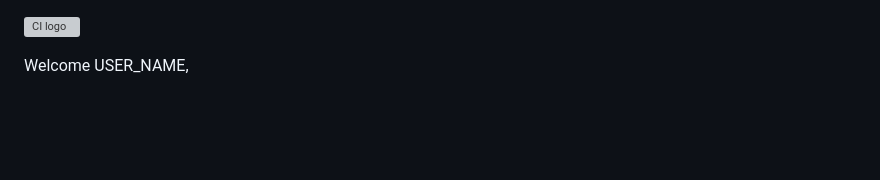
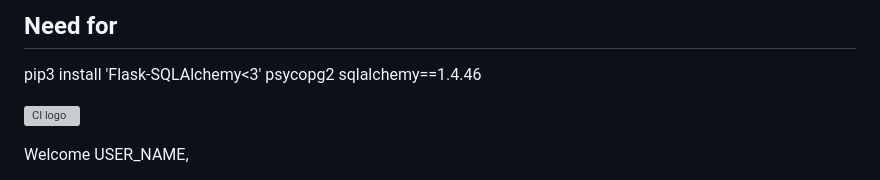
Before and after one commit to plexoio/task-manager, a Markdown page: README.md, the part around the change. Rendered like a GitHub page; blank space fills up the shorter version; grey boxes are pictures that could not be loaded.

```diff
--- a/README.md
+++ b/README.md
@@ -1,3 +1,9 @@
+
+## Need for
+
+pip3 install 'Flask-SQLAlchemy<3' psycopg2 sqlalchemy==1.4.46
+
+
 ![CI logo](https://codeinstitute.s3.amazonaws.com/fullstack/ci_logo_small.png)
 
 Welcome USER_NAME,
```
